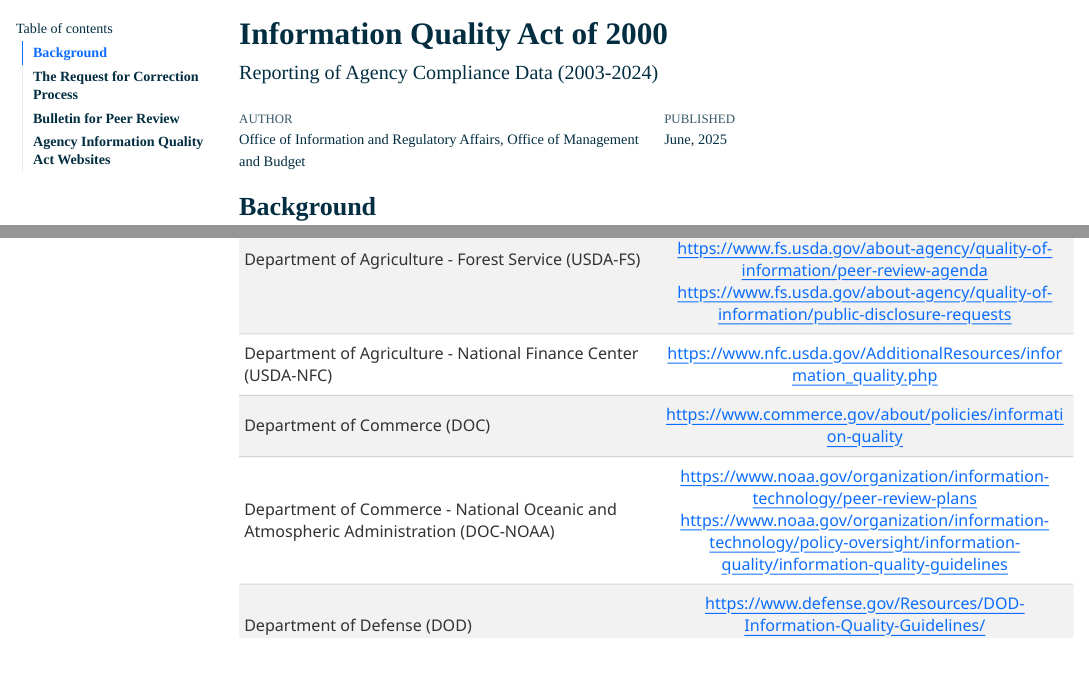
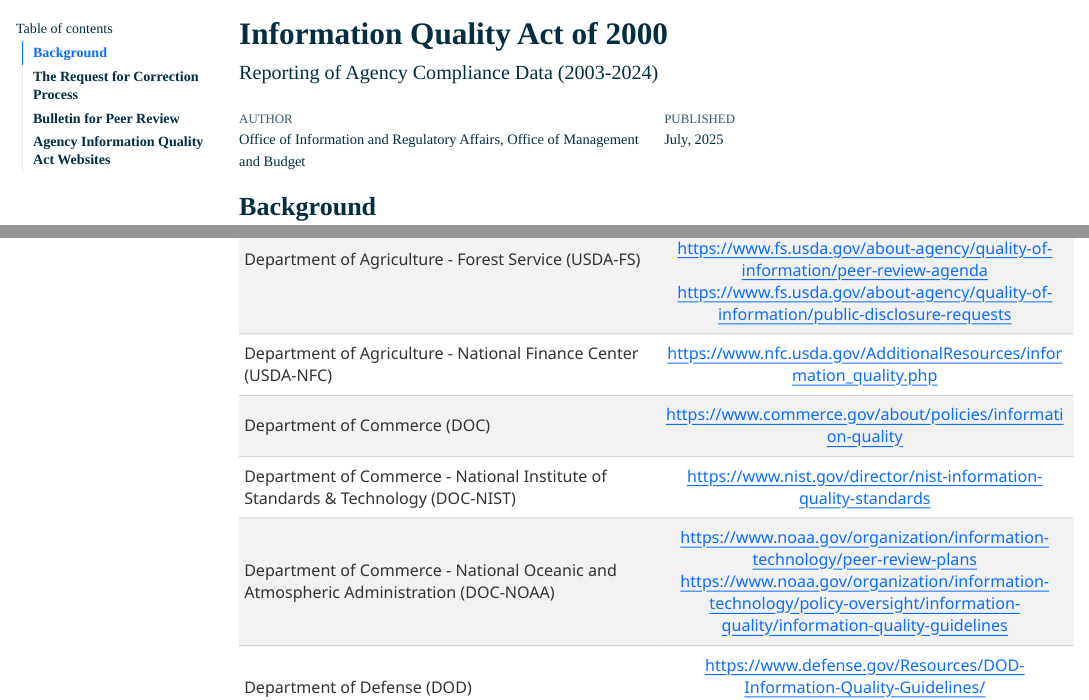
Before and after one commit to infopolicy/iqa, a Quarto document (code/IQA_annual_data_report.qmd): the page in a window 1100 px wide, from its top, and a second part further down, joined at a grey line. The pictures show the output file code/IQA_annual_data_report.html that the author committed with the source, opened offline; menus at the side of the page are left out.

Commit message:
added NIST URL

```diff
--- a/code/IQA_annual_data_report.qmd
+++ b/code/IQA_annual_data_report.qmd
@@ -2,7 +2,7 @@
 title: "Information Quality Act of 2000"
 subtitle: "Reporting of Agency Compliance Data (2003-2024)"
 author: "Office of Information and Regulatory Affairs, Office of Management and Budget <br>"
-date: "June, 2025"
+date: "July, 2025"
 date-format: "MMMM, YYYY"
 
 format:
--- a/data/csvs/AGENCY_URLS.csv
+++ b/data/csvs/AGENCY_URLS.csv
@@ -8,6 +8,7 @@
 "Department of Agriculture - Forest Service (USDA-FS)","https://www.fs.usda.gov/about-agency/quality-of-information","https://www.fs.usda.gov/about-agency/quality-of-information/peer-review-agenda","https://www.fs.usda.gov/about-agency/quality-of-information/public-disclosure-requests"
 "Department of Agriculture - National Finance Center (USDA-NFC)","https://www.nfc.usda.gov/AdditionalResources/information_quality.php","",""
 "Department of Commerce (DOC)","https://www.commerce.gov/about/policies/information-quality","",""
+"Department of Commerce - National Institute of Standards & Technology (DOC-NIST)","https://www.nist.gov/director/nist-information-quality-standards","",""
 "Department of Commerce - National Oceanic and Atmospheric Administration (DOC-NOAA)","https://www.noaa.gov/organization/information-technology/peer-review-plans","https://www.noaa.gov/organization/information-technology/policy-oversight/information-quality/information-quality-guidelines",""
 "Department of Defense (DOD)","https://www.defense.gov/Resources/DOD-Information-Quality-Guidelines/","https://basicresearch.defense.gov/",""
 "Department of Education","https://www.ed.gov/about/ed-overview/required-notices/information-quality-guidelines","https://www2.ed.gov/policy/gen/guid/iq/peerreview.html","https://www.ed.gov/about/ed-overview/required-notices/information-quality-guidelines/information-correction-requests-and-appeals--information-quality-guidelines"
```
Also changed, not shown: bin/agency_urls_source.xlsx, code/IQA_annual_data_report.html.
